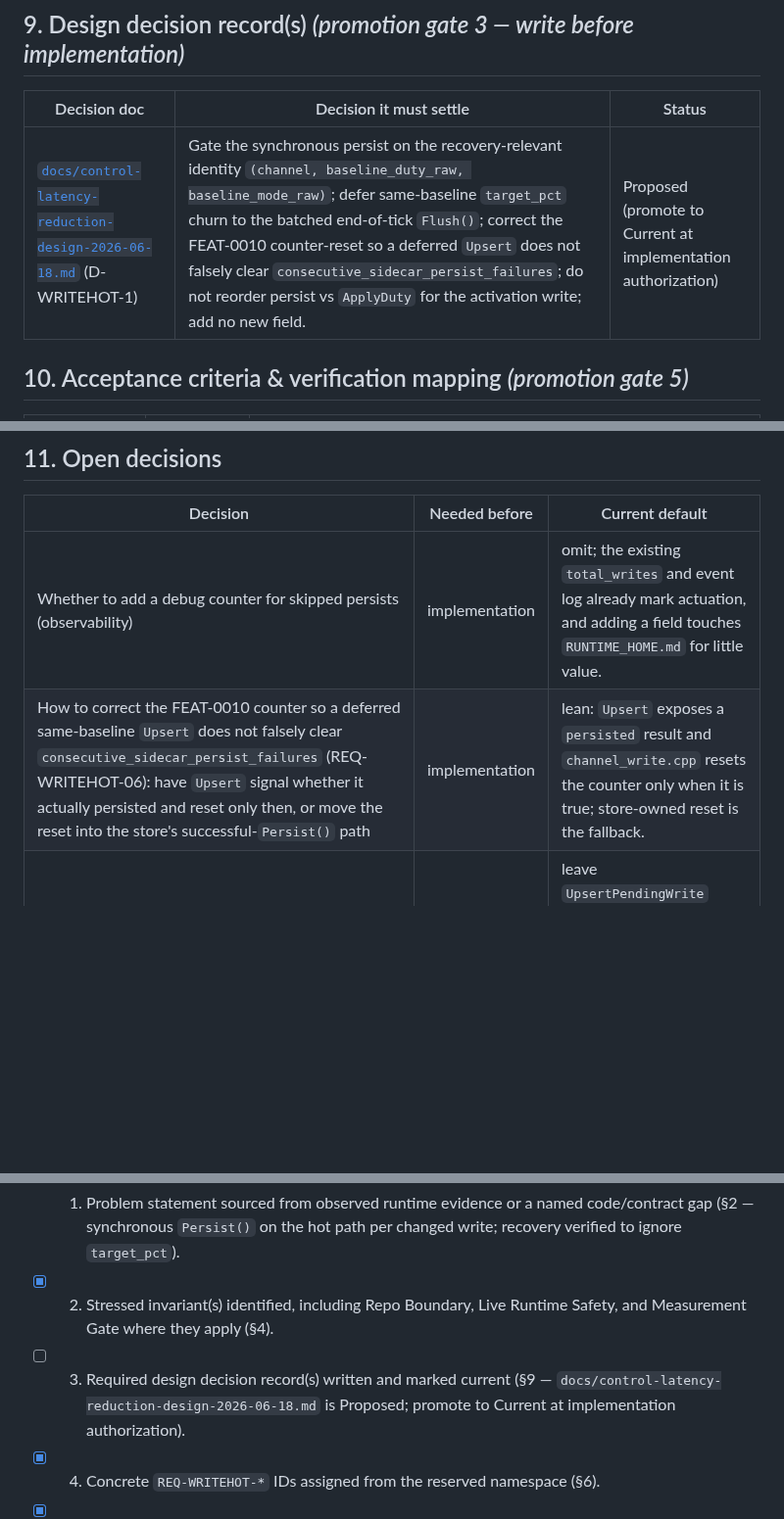
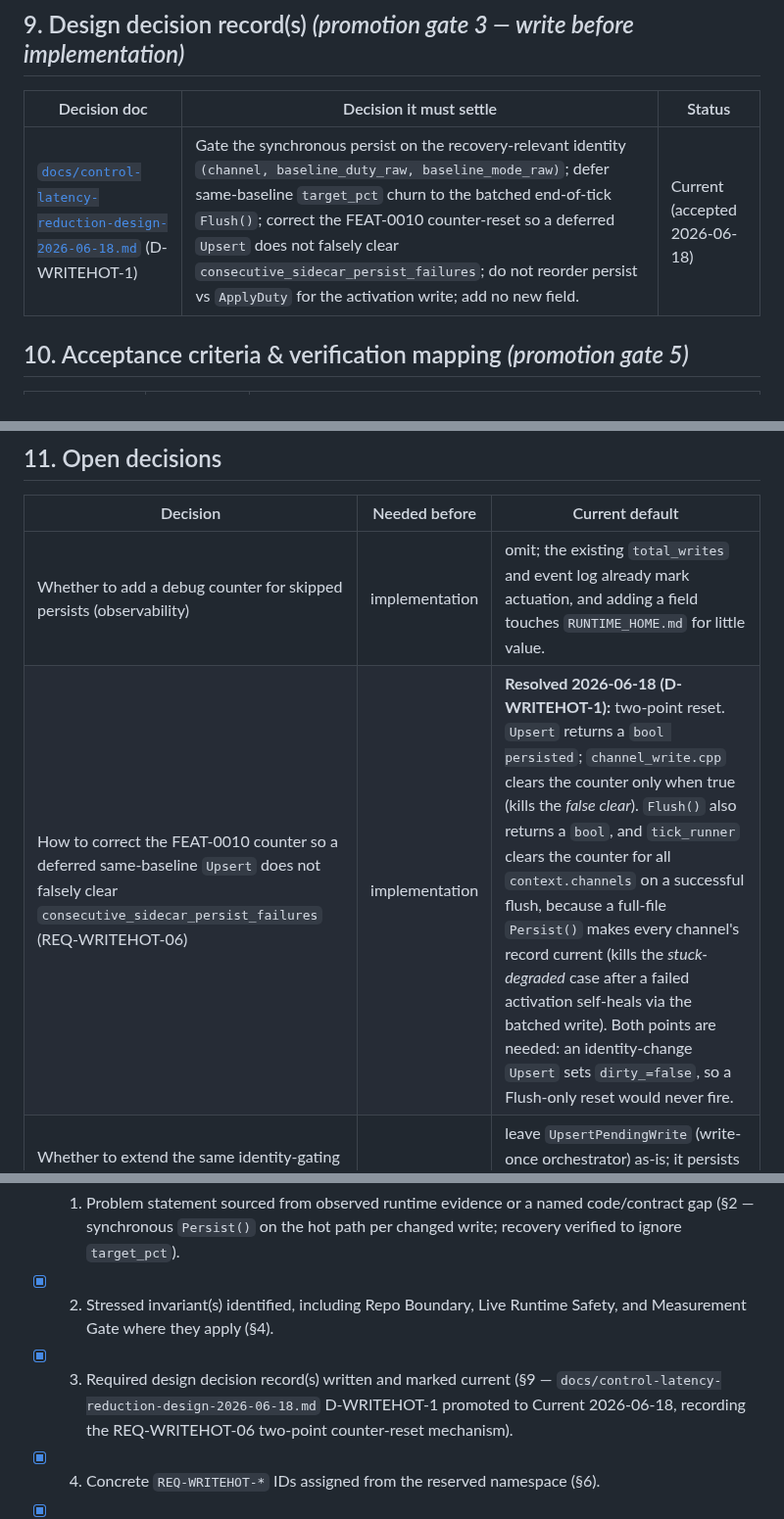
Before and after one commit to espensev/SVG-MB-Control, a Markdown page: docs/features/FEAT-0019-sidecar-persist-off-hot-path.md, 3 parts joined by grey strips. Shown at 98% size. Drawn GitHub-style; blank space fills up the shorter version.

```diff
--- a/docs/features/FEAT-0019-sidecar-persist-off-hot-path.md
+++ b/docs/features/FEAT-0019-sidecar-persist-off-hot-path.md
@@ -174,7 +174,7 @@ keeps calling `Upsert` once per changed write.
 
 | Decision doc | Decision it must settle | Status |
 |---|---|---|
-| [`docs/control-latency-reduction-design-2026-06-18.md`](../control-latency-reduction-design-2026-06-18.md) (D-WRITEHOT-1) | Gate the synchronous persist on the recovery-relevant identity `(channel, baseline_duty_raw, baseline_mode_raw)`; defer same-baseline `target_pct` churn to the batched end-of-tick `Flush()`; correct the FEAT-0010 counter-reset so a deferred `Upsert` does not falsely clear `consecutive_sidecar_persist_failures`; do not reorder persist vs `ApplyDuty` for the activation write; add no new field. | Proposed (promote to Current at implementation authorization) |
+| [`docs/control-latency-reduction-design-2026-06-18.md`](../control-latency-reduction-design-2026-06-18.md) (D-WRITEHOT-1) | Gate the synchronous persist on the recovery-relevant identity `(channel, baseline_duty_raw, baseline_mode_raw)`; defer same-baseline `target_pct` churn to the batched end-of-tick `Flush()`; correct the FEAT-0010 counter-reset so a deferred `Upsert` does not falsely clear `consecutive_sidecar_persist_failures`; do not reorder persist vs `ApplyDuty` for the activation write; add no new field. | Current (accepted 2026-06-18) |
 
 ## 10. Acceptance criteria & verification mapping  *(promotion gate 5)*
 
@@ -198,7 +198,7 @@ Verify legend:
 | Decision | Needed before | Current default |
 |---|---|---|
 | Whether to add a debug counter for skipped persists (observability) | implementation | omit; the existing `total_writes` and event log already mark actuation, and adding a field touches `RUNTIME_HOME.md` for little value. |
-| How to correct the FEAT-0010 counter so a deferred same-baseline `Upsert` does not falsely clear `consecutive_sidecar_persist_failures` (REQ-WRITEHOT-06): have `Upsert` signal whether it actually persisted and reset only then, or move the reset into the store's successful-`Persist()` path | implementation | lean: `Upsert` exposes a `persisted` result and `channel_write.cpp` resets the counter only when it is true; store-owned reset is the fallback. |
+| How to correct the FEAT-0010 counter so a deferred same-baseline `Upsert` does not falsely clear `consecutive_sidecar_persist_failures` (REQ-WRITEHOT-06) | implementation | **Resolved 2026-06-18 (D-WRITEHOT-1):** two-point reset. `Upsert` returns a `bool persisted`; `channel_write.cpp` clears the counter only when true (kills the *false clear*). `Flush()` also returns a `bool`, and `tick_runner` clears the counter for all `context.channels` on a successful flush, because a full-file `Persist()` makes every channel's record current (kills the *stuck-degraded* case after a failed activation self-heals via the batched write). Both points are needed: an identity-change `Upsert` sets `dirty_=false`, so a Flush-only reset would never fire. |
 | Whether to extend the same identity-gating to the free-function `UpsertPendingWrite` (write-once path) | implementation | leave `UpsertPendingWrite` (write-once orchestrator) as-is; it persists once per write-once invocation, not per tick, so it is not on a ramp hot path. |
 
 ## 12. Measurement gate & dependencies
@@ -221,7 +221,7 @@ Verify legend:
 
 - [x] 1. Problem statement sourced from observed runtime evidence or a named code/contract gap (§2 — synchronous `Persist()` on the hot path per changed write; recovery verified to ignore `target_pct`).
 - [x] 2. Stressed invariant(s) identified, including Repo Boundary, Live Runtime Safety, and Measurement Gate where they apply (§4).
-- [ ] 3. Required design decision record(s) written and marked current (§9 — `docs/control-latency-reduction-design-2026-06-18.md` is Proposed; promote to Current at implementation authorization).
+- [x] 3. Required design decision record(s) written and marked current (§9 — `docs/control-latency-reduction-design-2026-06-18.md` D-WRITEHOT-1 promoted to Current 2026-06-18, recording the REQ-WRITEHOT-06 two-point counter-reset mechanism).
 - [x] 4. Concrete `REQ-WRITEHOT-*` IDs assigned from the reserved namespace (§6).
 - [x] 5. Verification mapped to real checks — C++ tests, contract review (§10), mirrored in `docs/TRACEABILITY.md`.
 - [x] 6. Confirmed it does not violate `AGENTS.md` §Live Runtime Safety or §Repo Boundary, and does not silently move the `MEASUREMENT_GATE.md` baseline (code-local; cadence/channels unchanged; strictly fewer synchronous writes).
```
Also changed, not shown: docs/control-latency-reduction-design-2026-06-18.md (+15 -5 lines).
